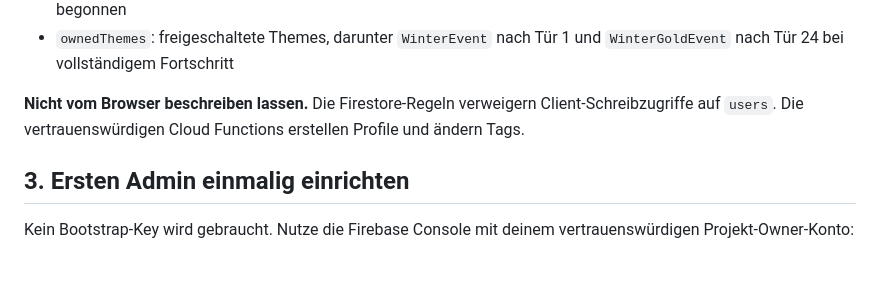
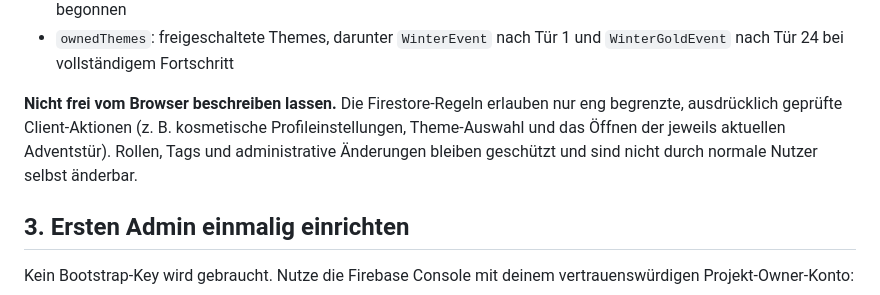
Before and after one commit to HannoNuppi/Tobiservices-Account, a Markdown page: FIREBASE_SCHEMA.md, the part around the change. Rendered like a GitHub page; blank space fills up the shorter version.

Commit message:
Clarify Firestore client write restrictions in schema docs

```diff
--- a/FIREBASE_SCHEMA.md
+++ b/FIREBASE_SCHEMA.md
@@ -32,7 +32,7 @@ Feldbedeutung:
 - `adventDoors`: Liste der am jeweiligen Kalendertag geöffneten Türnummern (Zahlen 1–24); wird pro Jahr neu begonnen
 - `ownedThemes`: freigeschaltete Themes, darunter `WinterEvent` nach Tür 1 und `WinterGoldEvent` nach Tür 24 bei vollständigem Fortschritt
 
-**Nicht vom Browser beschreiben lassen.** Die Firestore-Regeln verweigern Client-Schreibzugriffe auf `users`. Die vertrauenswürdigen Cloud Functions erstellen Profile und ändern Tags.
+**Nicht frei vom Browser beschreiben lassen.** Die Firestore-Regeln erlauben nur eng begrenzte, ausdrücklich geprüfte Client-Aktionen (z. B. kosmetische Profileinstellungen, Theme-Auswahl und das Öffnen der jeweils aktuellen Adventstür). Rollen, Tags und administrative Änderungen bleiben geschützt und sind nicht durch normale Nutzer selbst änderbar.
 
 ## 3. Ersten Admin einmalig einrichten
 
```
